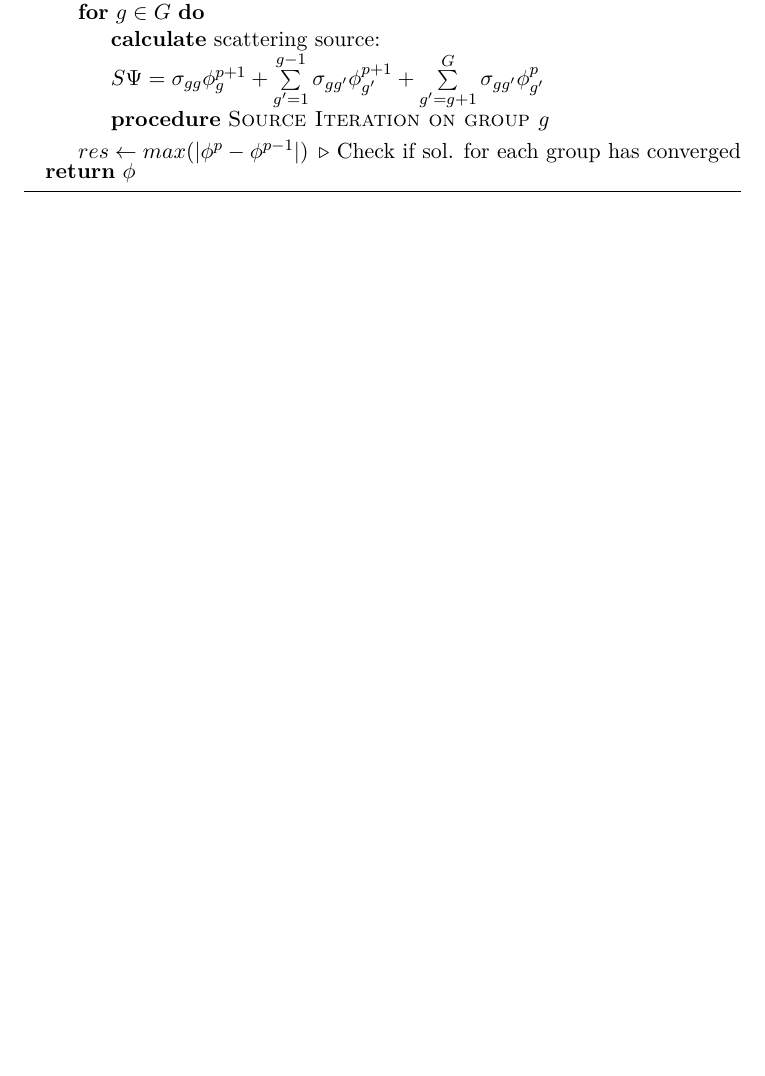
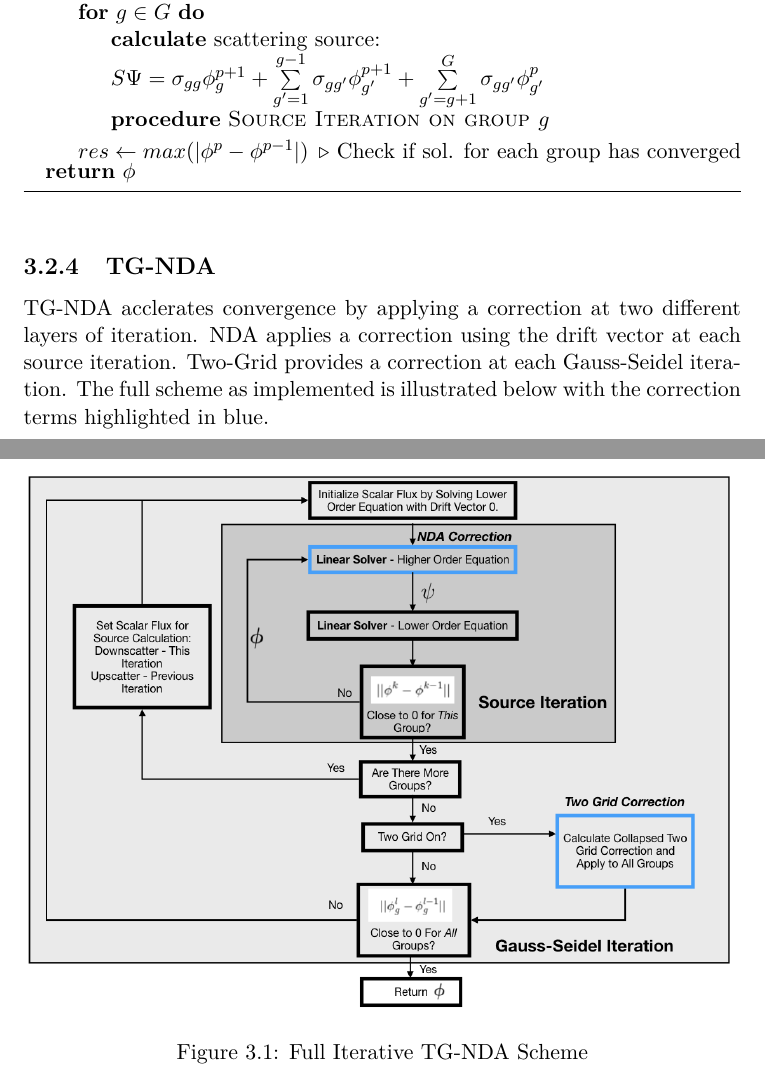
Before and after one commit to marissachanlatte/MastersThesis, a LaTeX thesis (main.tex, which reads ch-iterative.tex): part of page 19 of 30 before the commit and two parts of pages 19 and 20 of 31 after it, the two joined at a grey line, cut so that both start at the same text, the shorter picture padded with empty space. Compiled offline with pdfLaTeX.

Commit message:
Added TG-NDA Iterative Graphic

```diff
--- a/ch-iterative.tex
+++ b/ch-iterative.tex
@@ -52,3 +52,14 @@ When dealing with a multigroup problem, the scattering source is dependent not o
     \Return $\phi$
 \end{algorithmic}
 \end{algorithm}
+
+\subsection{TG-NDA}
+TG-NDA acclerates convergence by applying a correction at two different layers of iteration. NDA applies a correction using the drift vector at each source iteration. Two-Grid provides a correction at each Gauss-Seidel iteration. The full scheme as implemented is illustrated below with the correction terms highlighted in blue.
+
+
+\begin{figure}[H]
+    \centering
+    \includegraphics[width=\textwidth]{fig/TGNDAchart.png}
+    \caption{Full Iterative TG-NDA Scheme}
+    \label{fig:tgnda-graph}
+\end{figure}
```
Also changed, not shown: ch-future.tex (+3 -3 lines), fig/TGNDAchart.png (added).
